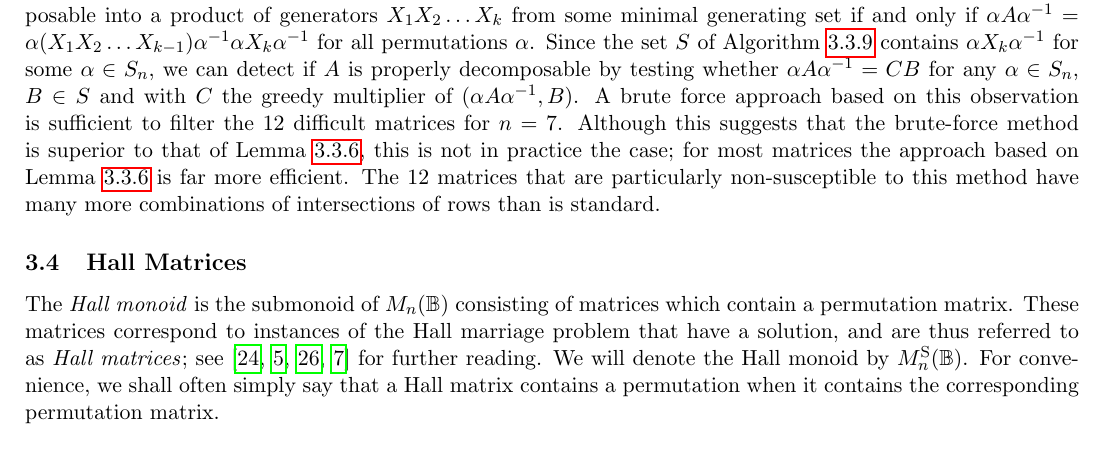
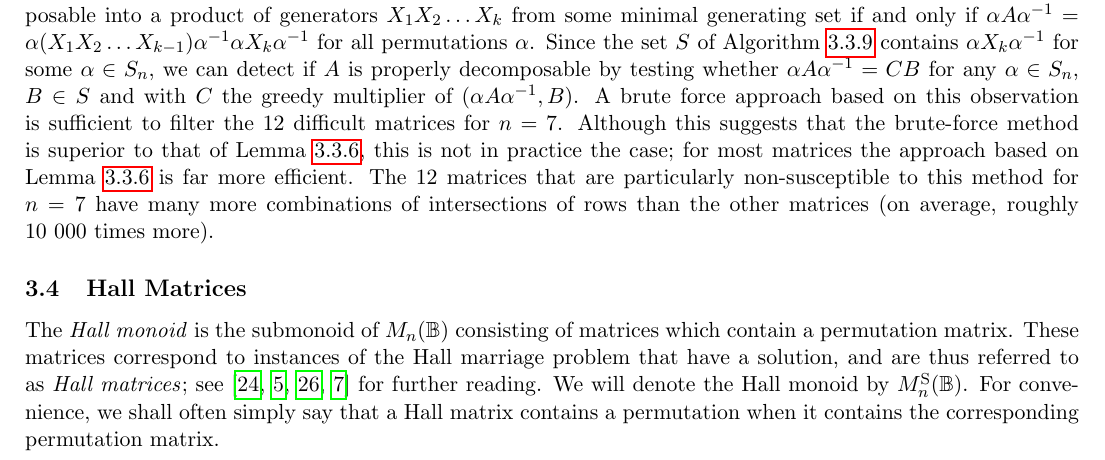
Before and after one commit to BoolMat/BoolMat, a LaTeX paper (paper/matrix.tex): part of page 17 of 27, cut so that both start at the same text. Compiled offline with pdfLaTeX.

Commit message:
premeeting

```diff
--- a/paper/matrix.tex
+++ b/paper/matrix.tex
@@ -1556,8 +1556,9 @@ the $12$ difficult matrices for $n = 7$. Although this suggests that the
 brute-force method is superior to that of \thref{lem:decomposeintersection},
 this is not in practice the case; for most matrices the approach based on
 \thref{lem:decomposeintersection} is far more efficient. The $12$ matrices that
-are particularly non-susceptible to this method have many more combinations of
-intersections of rows than is standard.
+are particularly non-susceptible to this method for $n = 7$ have many more
+combinations of intersections of rows than the other matrices (on average,
+roughly $10\ 000$ times more).
 
 % The single matrix that is kept is:
 %1000010
```
